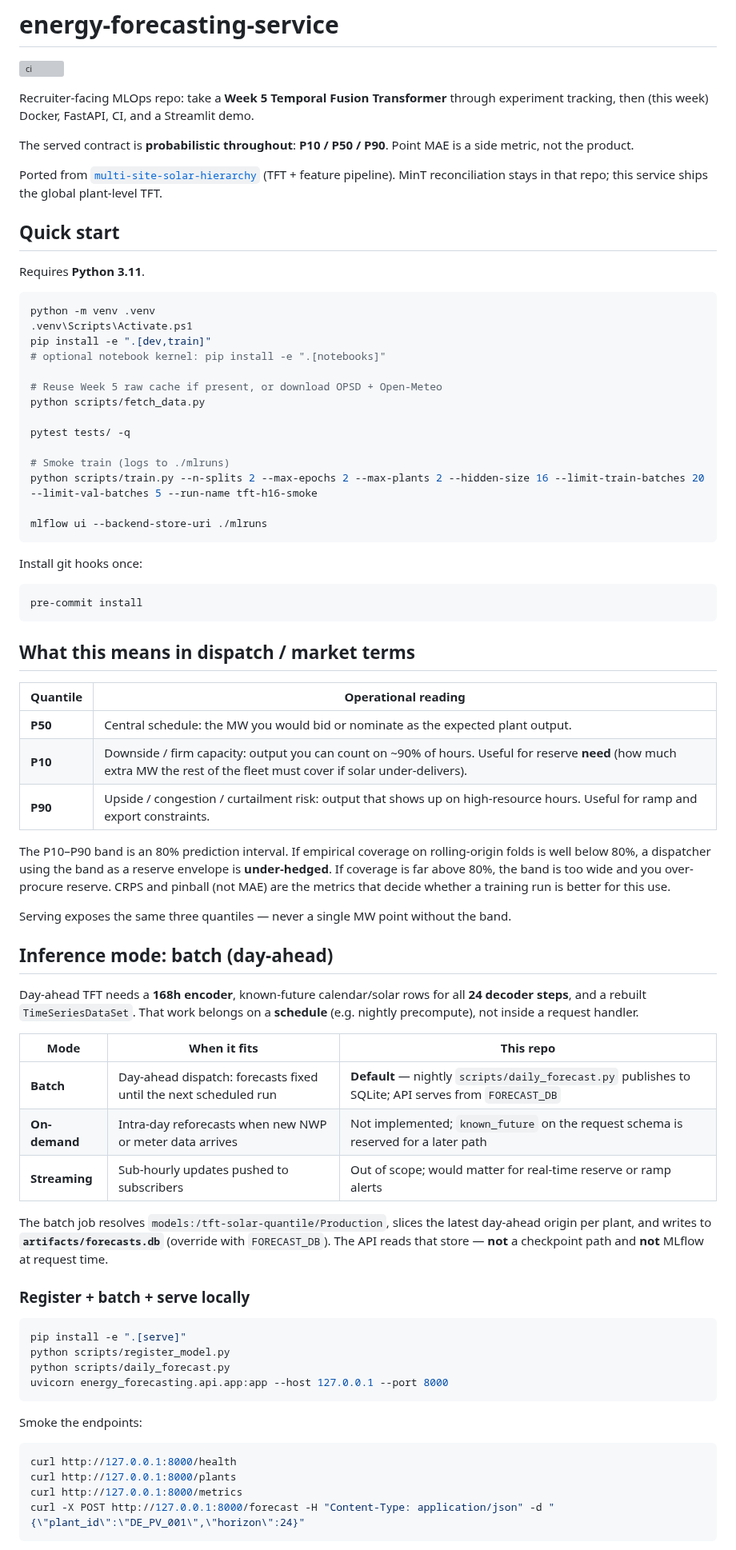
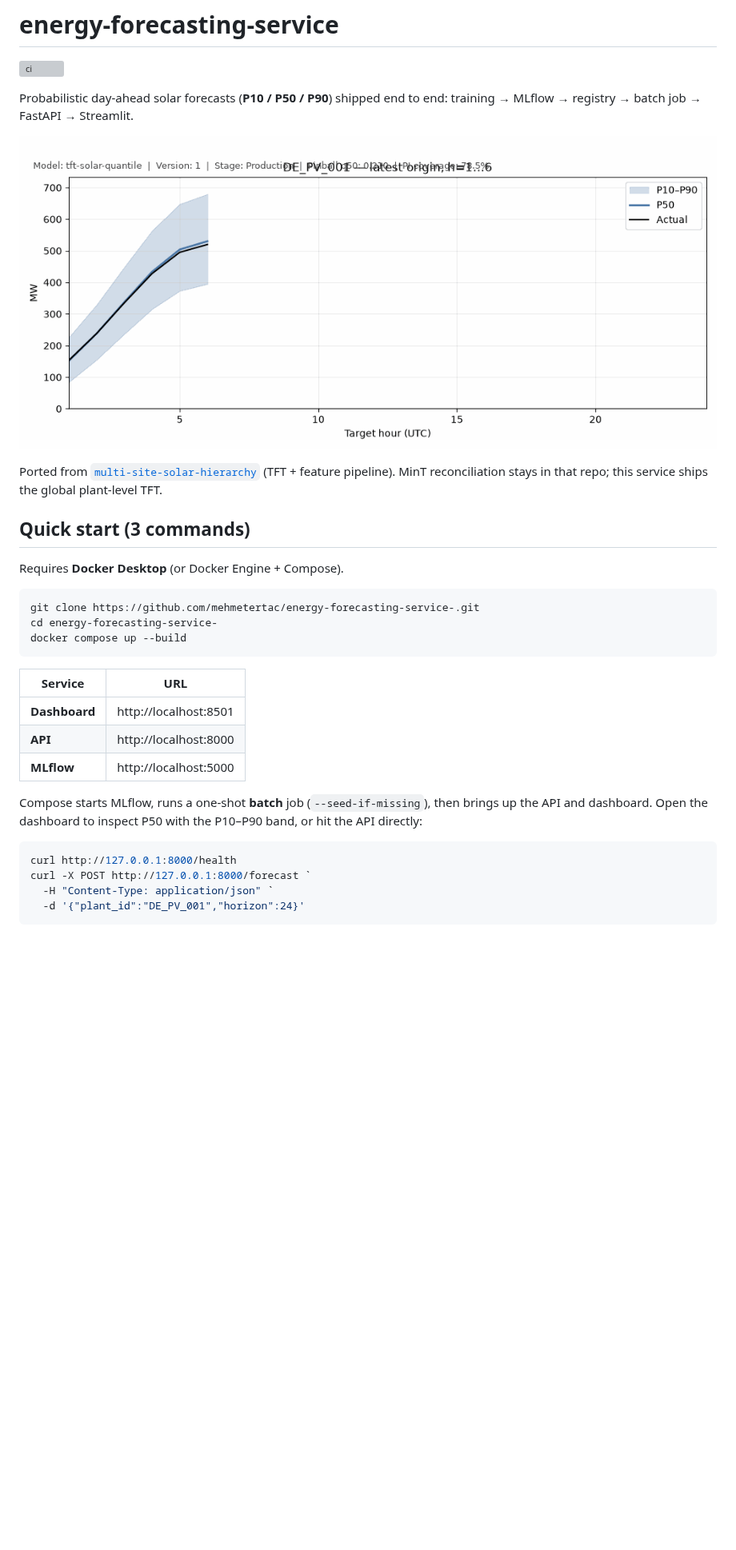
Before and after one commit to mehmetertac/energy-forecasting-service-, a Markdown page: README.md, the part around one of its changes. Shown at 80% size. GitHub-like rendering; pictures changed too: docs/dashboard.gif (added); blank space fills up the shorter version; grey boxes are pictures that could not be loaded.

````diff
--- a/README.md
+++ b/README.md
@@ -2,77 +2,33 @@
 
 [![ci](https://github.com/mehmetertac/energy-forecasting-service-/actions/workflows/ci.yml/badge.svg)](https://github.com/mehmetertac/energy-forecasting-service-/actions/workflows/ci.yml)
 
-Recruiter-facing MLOps repo: take a **Week 5 Temporal Fusion Transformer** through experiment tracking, then (this week) Docker, FastAPI, CI, and a Streamlit demo.
+Probabilistic day-ahead solar forecasts (**P10 / P50 / P90**) shipped end to end: training → MLflow → registry → batch job → FastAPI → Streamlit.
 
-The served contract is **probabilistic throughout**: **P10 / P50 / P90**. Point MAE is a side metric, not the product.
+![Solar forecast dashboard — P50 with P10–P90 band over actuals](docs/dashboard.gif)
 
 Ported from [`multi-site-solar-hierarchy`](https://github.com/mehmetertac/multi-site-solar-hierarchy) (TFT + feature pipeline). MinT reconciliation stays in that repo; this service ships the global plant-level TFT.
 
-## Quick start
+## Quick start (3 commands)
 
-Requires **Python 3.11**.
+Requires **Docker Desktop** (or Docker Engine + Compose).
 
 ```powershell
-python -m venv .venv
-.venv\Scripts\Activate.ps1
-pip install -e ".[dev,train]"
-# optional notebook kernel: pip install -e ".[notebooks]"
-
-# Reuse Week 5 raw cache if present, or download OPSD + Open-Meteo
-python scripts/fetch_data.py
-
-pytest tests/ -q
-
-# Smoke train (logs to ./mlruns)
-python scripts/train.py --n-splits 2 --max-epochs 2 --max-plants 2 --hidden-size 16 --limit-train-batches 20 --limit-val-batches 5 --run-name tft-h16-smoke
-
-mlflow ui --backend-store-uri ./mlruns
+git clone https://github.com/mehmetertac/energy-forecasting-service-.git
+cd energy-forecasting-service-
+docker compose up --build
 ```
 
-Install git hooks once:
+| Service | URL |
+|---------|-----|
+| **Dashboard** | http://localhost:8501 |
+| **API** | http://localhost:8000 |
+| **MLflow** | http://localhost:5000 |
 
-```powershell
-pre-commit install
-```
-
-## What this means in dispatch / market terms
-
-| Quantile | Operational reading |
-|----------|---------------------|
-| **P50** | Central schedule: the MW you would bid or nominate as the expected plant output. |
-| **P10** | Downside / firm capacity: output you can count on ~90% of hours. Useful for reserve **need** (how much extra MW the rest of the fleet must cover if solar under-delivers). |
-| **P90** | Upside / congestion / curtailment risk: output that shows up on high-resource hours. Useful for ramp and export constraints. |
-
-The P10–P90 band is an 80% prediction interval. If empirical coverage on rolling-origin folds is well below 80%, a dispatcher using the band as a reserve envelope is **under-hedged**. If coverage is far above 80%, the band is too wide and you over-procure reserve. CRPS and pinball (not MAE) are the metrics that decide whether a training run is better for this use.
-
-Serving exposes the same three quantiles — never a single MW point without the band.
-
-## Inference mode: batch (day-ahead)
-
-Day-ahead TFT needs a **168h encoder**, known-future calendar/solar rows for all **24 decoder steps**, and a rebuilt `TimeSeriesDataSet`. That work belongs on a **schedule** (e.g. nightly precompute), not inside a request handler.
-
-| Mode | When it fits | This repo |
-|------|----------------|-----------|
-| **Batch** | Day-ahead dispatch: forecasts fixed until the next scheduled run | **Default** — nightly `scripts/daily_forecast.py` publishes to SQLite; API serves from `FORECAST_DB` |
-| **On-demand** | Intra-day reforecasts when new NWP or meter data arrives | Not implemented; `known_future` on the request schema is reserved for a later path |
-| **Streaming** | Sub-hourly updates pushed to subscribers | Out of scope; would matter for real-time reserve or ramp alerts |
-
-The batch job resolves `models:/tft-solar-quantile/Production`, slices the latest day-ahead origin per plant, and writes to **`artifacts/forecasts.db`** (override with `FORECAST_DB`). The API reads that store — **not** a checkpoint path and **not** MLflow at request time.
-
-### Register + batch + serve locally
-
-```powershell
-pip install -e ".[serve]"
-python scripts/register_model.py
-python scripts/daily_forecast.py
-uvicorn energy_forecasting.api.app:app --host 127.0.0.1 --port 8000
-```
-
-Smoke the endpoints:
+Compose starts MLflow, runs a one-shot **batch** job (`--seed-if-missing`), then brings up the API and dashboard. Open the dashboard to inspect P50 with the P10–P90 band, or hit the API directly:
 
 ```powershell
 curl http://127.0.0.1:8000/health
-curl http://127.0.0.1:8000/plants
-curl http://127.0.0.1:8000/metrics
-curl -X POST http://127.0.0.1:8000/forecast -H "Content-Type: application/json" -d "{\"plant_id\":\"DE_PV_001\",\"horizon\":24}"
+curl -X POST http://127.0.0.1:8000/forecast `
+  -H "Content-Type: application/json" `
+  -d '{"plant_id":"DE_PV_001","horizon":24}'
 ```
````
Also changed, not shown: other parts of README.md (+98 -47 lines), docs/linkedin.md (added, +37 -0 lines), handover.md (+7 -1 lines), docs/dashboard.png, 2 other files.
